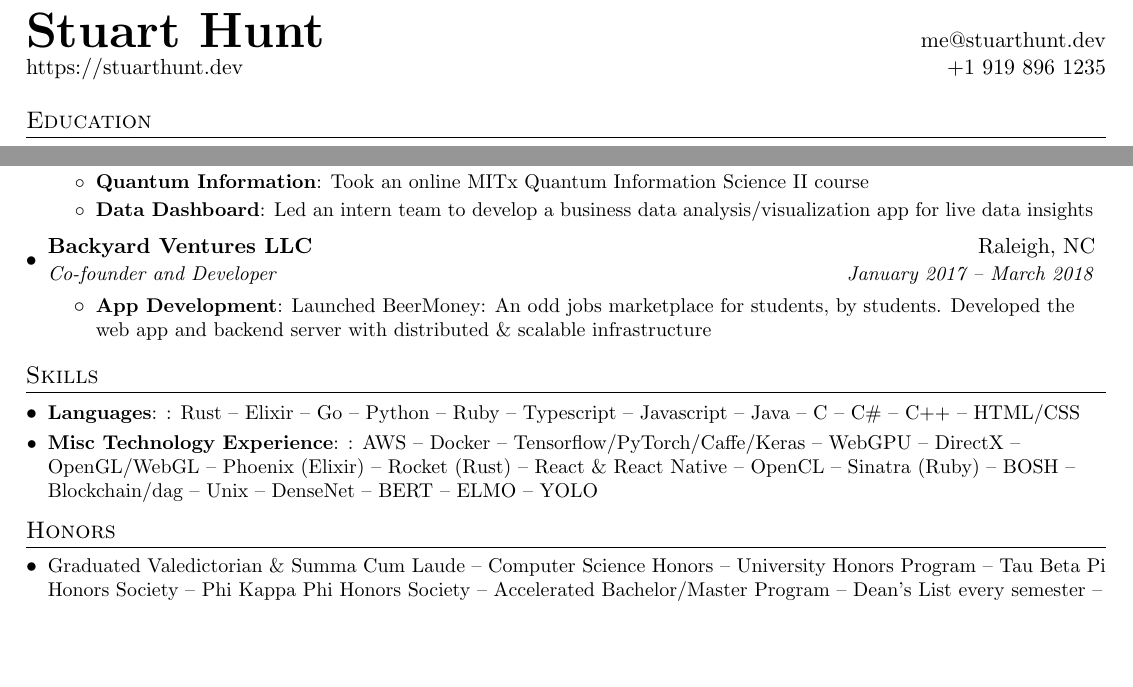
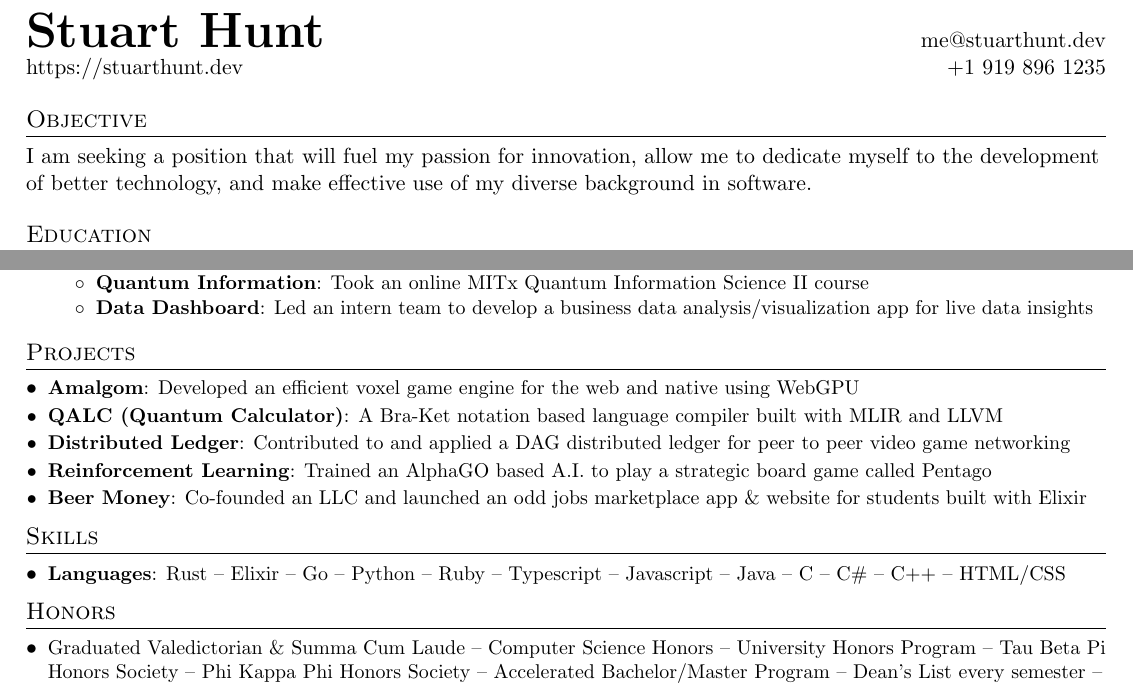
Before and after one commit to onnoowl/personal-site, a LaTeX CV (assets/resume/StuartHuntResume.tex): two parts of the page, joined at a grey line, cut so that both start at the same text, the shorter picture padded with empty space. Compiled offline with pdfLaTeX.

Commit message:
Revised website, added projects section to resume.

```diff
--- a/assets/resume/StuartHuntResume.tex
+++ b/assets/resume/StuartHuntResume.tex
@@ -90,9 +90,9 @@
 % \vspace{-20pt}
 
 
-% \section{Objective}
+\section{Objective}
 
-% I am seeking a position that will fuel my passion for innovation, allow me to dedicate myself to the development of better technology, and make effective use of my diverse background in software.
+I am seeking a position that will fuel my passion for innovation, allow me to dedicate myself to the development of better technology, and make effective use of my diverse background in software.
 
 
 %-----------EDUCATION-----------------
@@ -162,13 +162,22 @@
 {Led an intern team to develop a business data analysis/visualization app for live data insights}
 \resumeItemListEnd
 
-\resumeSubheading
-{Backyard Ventures LLC}{Raleigh, NC}
-{Co-founder and Developer}{January 2017 – March 2018}
-\resumeItemListStart
-\resumeItem{App Development}{Launched BeerMoney: An odd jobs marketplace for students, by students. Developed the web app and backend server with distributed \& scalable infrastructure}
-\resumeItemListEnd
+% \resumeSubheading
+% {Backyard Ventures LLC}{Raleigh, NC}
+% {Co-founder and Developer}{January 2017 – March 2018}
+% \resumeItemListStart
+% \resumeItem{App Development}{Launched BeerMoney: An odd jobs marketplace for students, by students. Developed the web app and backend server with distributed \& scalable infrastructure}
+% \resumeItemListEnd
 
+\resumeSubHeadingListEnd
+
+\section{Projects}
+\resumeSubHeadingListStart
+\resumeSubItem{Amalgom}{Developed an efficient voxel game engine for the web and native using WebGPU}
+\resumeSubItem{QALC (Quantum Calculator)}{A Bra-Ket notation based language compiler built with MLIR and LLVM}
+\resumeSubItem{Distributed Ledger}{Contributed to and applied a DAG distributed ledger for peer to peer video game networking}
+\resumeSubItem{Reinforcement Learning}{Trained an AlphaGO based A.I. to play a strategic board game called Pentago}
+\resumeSubItem{Beer Money}{Co-founded an LLC and launched an odd jobs marketplace app \& website for students built with Elixir}
 \resumeSubHeadingListEnd
 
 %
@@ -176,9 +185,9 @@
 \section{Skills}
 \resumeSubHeadingListStart
 \resumeSubItem{Languages}
-{: Rust -- Elixir -- Go -- Python -- Ruby -- Typescript -- Javascript -- Java -- C -- C\# -- C++ -- HTML/CSS}
+{Rust -- Elixir -- Go -- Python -- Ruby -- Typescript -- Javascript -- Java -- C -- C\# -- C++ -- HTML/CSS}
 % \resumeSubItem{General Experience}{: Agile Software Development -- Deep Learning -- Quantum Computing -- Computer Graphics -- Language Design -- Game Engine Design -- Backend Development -- Frontend Development -- GPU \& Distributed Computing -- Continuous Integration -- Leadership -- Project Management}
-\resumeSubItem{Misc Technology Experience}{: AWS -- Docker -- Tensorflow/PyTorch/Caffe/Keras -- WebGPU -- DirectX -- OpenGL/WebGL -- Phoenix (Elixir) -- Rocket (Rust) -- React \& React Native -- OpenCL -- Sinatra (Ruby) -- BOSH -- Blockchain/dag -- Unix -- DenseNet -- BERT -- ELMO -- YOLO}
+% \resumeSubItem{Misc Technology Experience}{: AWS -- Docker -- Tensorflow/PyTorch/Caffe/Keras -- WebGPU -- DirectX -- OpenGL/WebGL -- MLIR -- LLVM -- Phoenix (Elixir) -- Rocket (Rust) -- React \& React Native -- OpenCL -- Sinatra (Ruby) -- BOSH -- Blockchain/dag -- Unix -- DenseNet -- BERT -- ELMO -- YOLO}
 \resumeSubHeadingListEnd
 
 
```
Also changed, not shown: _config.yml (+1 -1 lines), README.md, assets/resume/StuartHuntResume.pdf, 2 other files.
